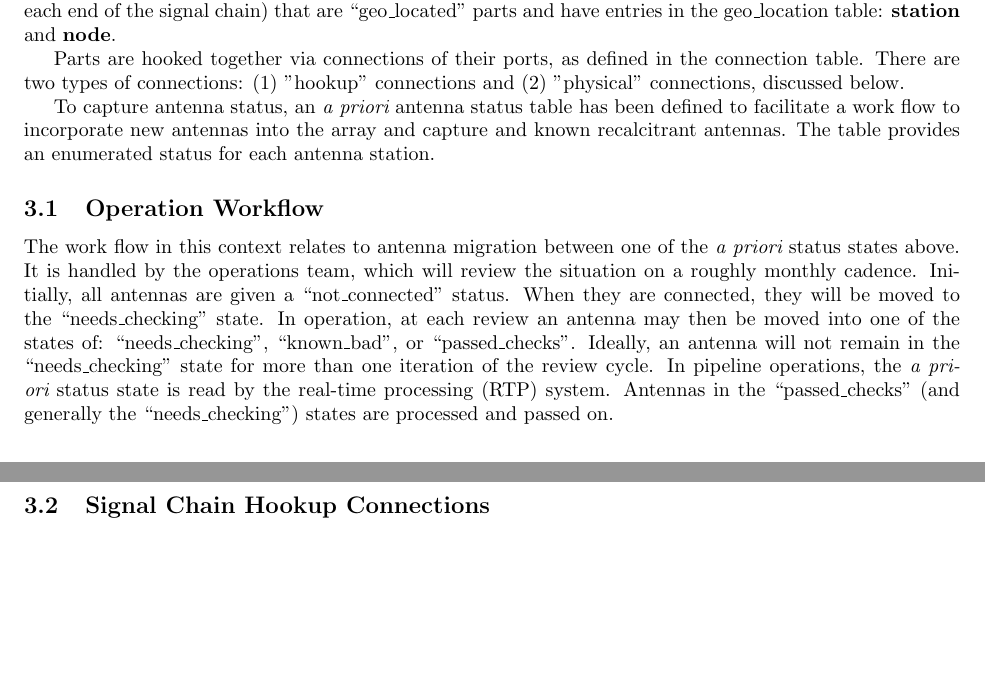
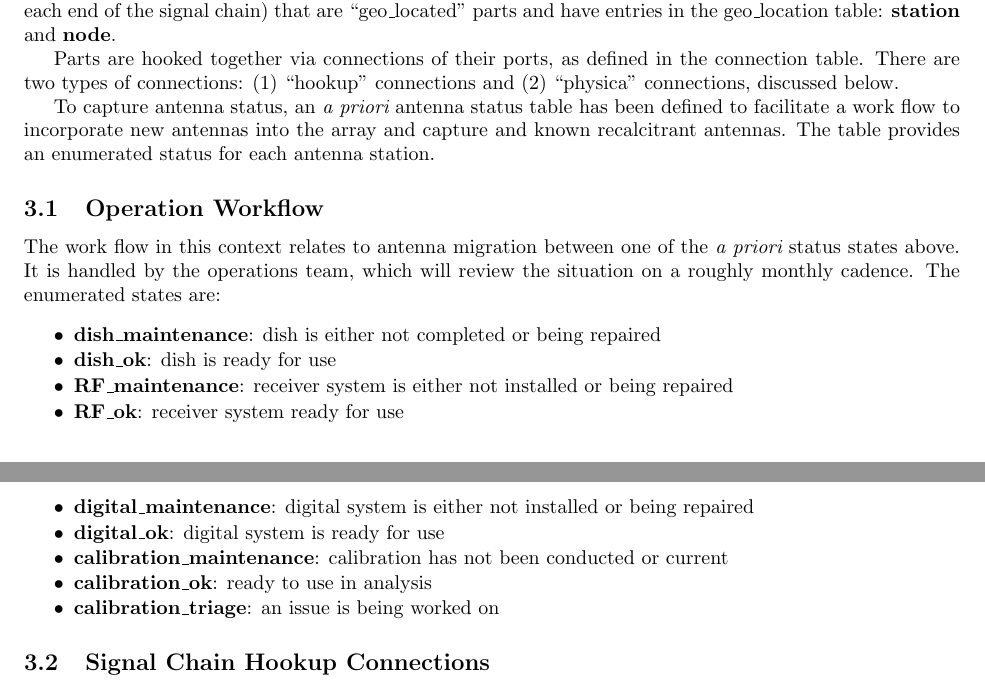
Before and after one commit to HERA-Team/hera_mc, a LaTeX document (Docs/mc_definition.tex): two parts of pages 2 and 3 of 18, joined at a grey line, cut so that both start at the same text, the shorter picture padded with empty space. Compiled offline with pdfLaTeX.

Commit message:
added arduino and updated apriori workflow

```diff
--- a/Docs/mc_definition.tex
+++ b/Docs/mc_definition.tex
@@ -108,14 +108,25 @@ The databases are structured primarily around {\em parts} and {\em connections}.
 
 All parts and connections are timed in that they have a start and stop time of operation.  If stop is {\tt None}, then it is active (it is given a date in the relatively far future).  There are currently two special parts (one at each end of the signal chain) that are ``geo\_located'' parts and have entries in the geo\_location table: {\bf station} and {\bf node}.
 
-Parts are hooked together via connections of their ports, as defined in the connection table.   There are two types of connections:  (1) "hookup" connections and (2) "physical" connections, discussed below.
+Parts are hooked together via connections of their ports, as defined in the connection table.   There are two types of connections:  (1) ``hookup'' connections and (2) ``physica'' connections, discussed below.
 
 To capture antenna status, an {\em a priori} antenna status table has been defined to facilitate a work flow to incorporate new antennas into the array and capture and known recalcitrant antennas.  The table provides an enumerated status for each antenna station.
 
 
 \subsection{Operation Workflow}
-The work flow in this context relates to antenna migration between one of the {\em a priori} status states above.  It is handled by the operations team, which will review the situation on a roughly monthly cadence.   Initially, all antennas are given a ``not\_connected" status.  When they are connected, they will be moved to the ``needs\_checking" state.  In operation, at each review an antenna may then be moved into one of the states of:  ``needs\_checking", ``known\_bad", or ``passed\_checks".  Ideally, an antenna will not remain in the ``needs\_checking" state for more than one iteration of the review cycle.
-In pipeline operations, the {\em a priori} status state is read by the real-time processing (RTP) system.  Antennas in the ``passed\_checks" (and generally the ``needs\_checking") states are processed and passed on.
+The work flow in this context relates to antenna migration between one of the {\em a priori} status states above.  It is handled by the operations team, which will review the situation on a roughly monthly cadence.
+The enumerated states are:
+\begin{itemize}\setlength\itemsep{-.3em}
+            \item {\bf dish\_maintenance}: dish is either not completed or being repaired
+            \item {\bf dish\_ok}: dish is ready for use
+            \item {\bf RF\_maintenance}:  receiver system is either not installed or being repaired
+            \item {\bf RF\_ok}:  receiver system ready for use
+            \item {\bf digital\_maintenance}:  digital system is either not installed or being repaired
+            \item {\bf digital\_ok}: digital system is ready for use
+            \item {\bf calibration\_maintenance}:  calibration has not been conducted or current
+            \item {\bf calibration\_ok}:  ready to use in analysis
+            \item {\bf calibration\_triage}:  an issue is being worked on
+\end{itemize}
 
 \subsection{Signal Chain Hookup Connections}
 Hookup connections are those that uniquely map the signal chain from the antenna to the node, including the specific correlator input.  These connections are defined in the file {\tt cm\_part\_connect} as the {\tt full\_connection\_path}.  These are the connections used to generate the correlator hookup.
```
Also changed, not shown: Docs/hookup.pdf, Docs/mc_definition.pdf, Docs/mc_definition.tex (4 more changed lines), 1 other file.
